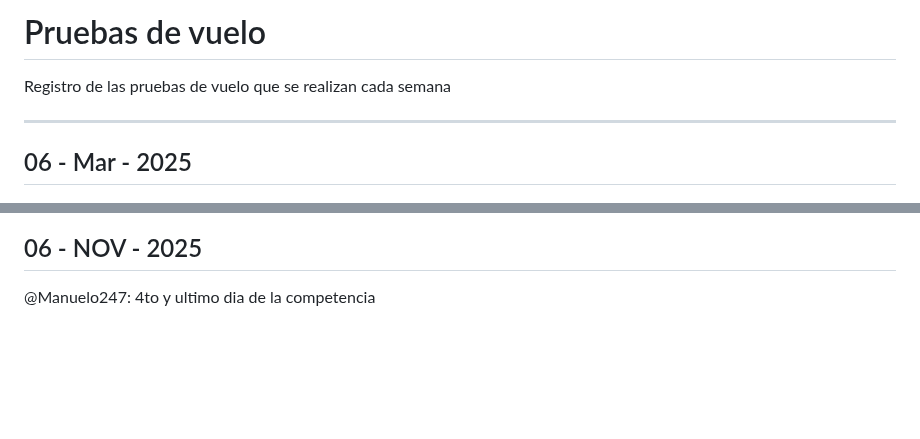
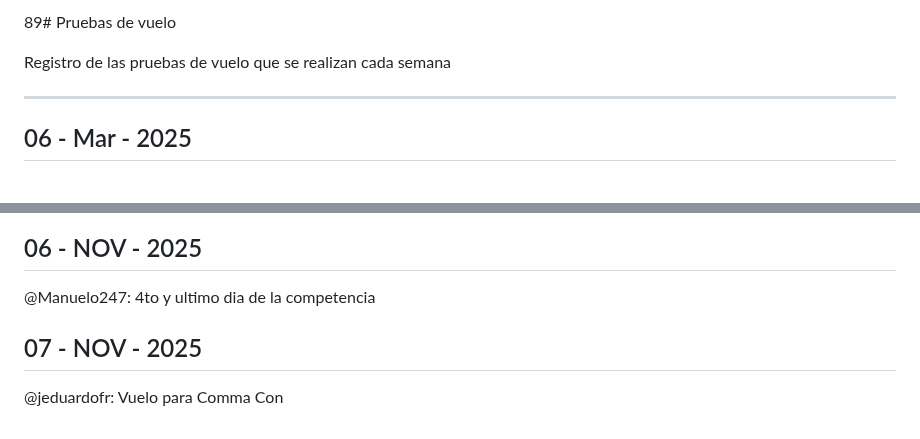
Before and after one commit to covenant-org/luminary, a Markdown page: drone/reports.md, 2 parts joined by grey strips. GitHub-like rendering; blank space fills up the shorter version.

```diff
--- a/drone/reports.md
+++ b/drone/reports.md
@@ -1,4 +1,4 @@
-# Pruebas de vuelo
+89# Pruebas de vuelo
 
 Registro de las pruebas de vuelo que se realizan cada semana
 
@@ -301,3 +301,7 @@ fairbrook y @jeduardofr: Pruebas exitosas de dron
 ## 06 - NOV - 2025
 
 @Manuelo247: 4to y ultimo dia de la competencia
+
+## 07 - NOV - 2025
+
+@jeduardofr: Vuelo para Comma Con
```
